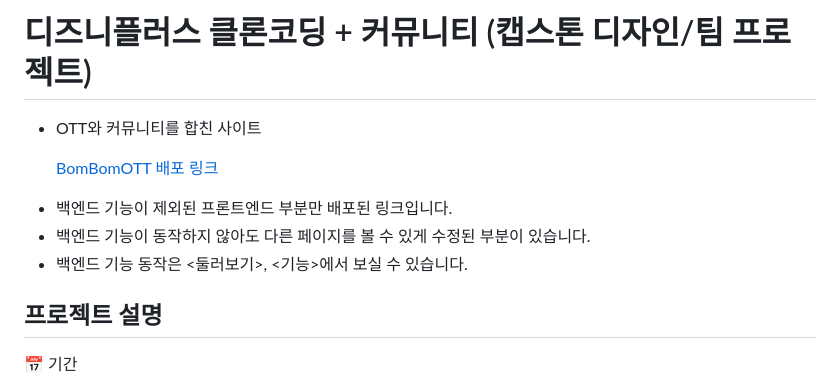
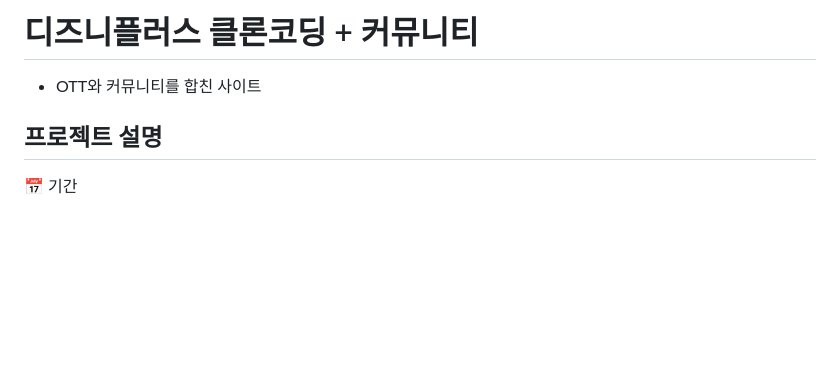
Before and after one commit to JeonWoongchan/BomBomOTT, a Markdown page: README.md, the part around the change. Rendered like a GitHub page; blank space fills up the shorter version.

```diff
--- a/README.md
+++ b/README.md
@@ -1,10 +1,5 @@
-# 디즈니플러스 클론코딩 + 커뮤니티 (캡스톤 디자인/팀 프로젝트)
+# 디즈니플러스 클론코딩 + 커뮤니티
 - OTT와 커뮤니티를 합친 사이트
-
-  [BomBomOTT 배포 링크](https://bom-bom-ott.vercel.app/)
-* 백엔드 기능이 제외된 프론트엔드 부분만 배포된 링크입니다.
-* 백엔드 기능이 동작하지 않아도 다른 페이지를 볼 수 있게 수정된 부분이 있습니다.
-* 백엔드 기능 동작은 <둘러보기>, <기능>에서 보실 수 있습니다.
 
 ## 프로젝트 설명
 
```
